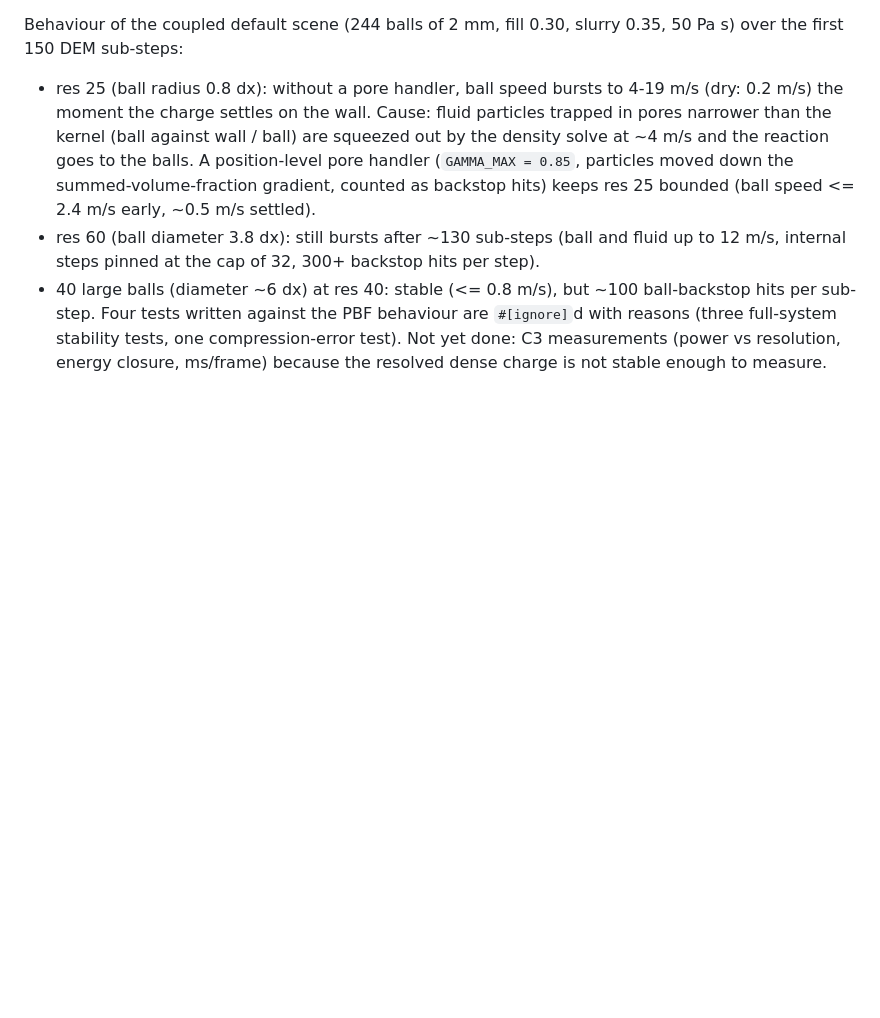
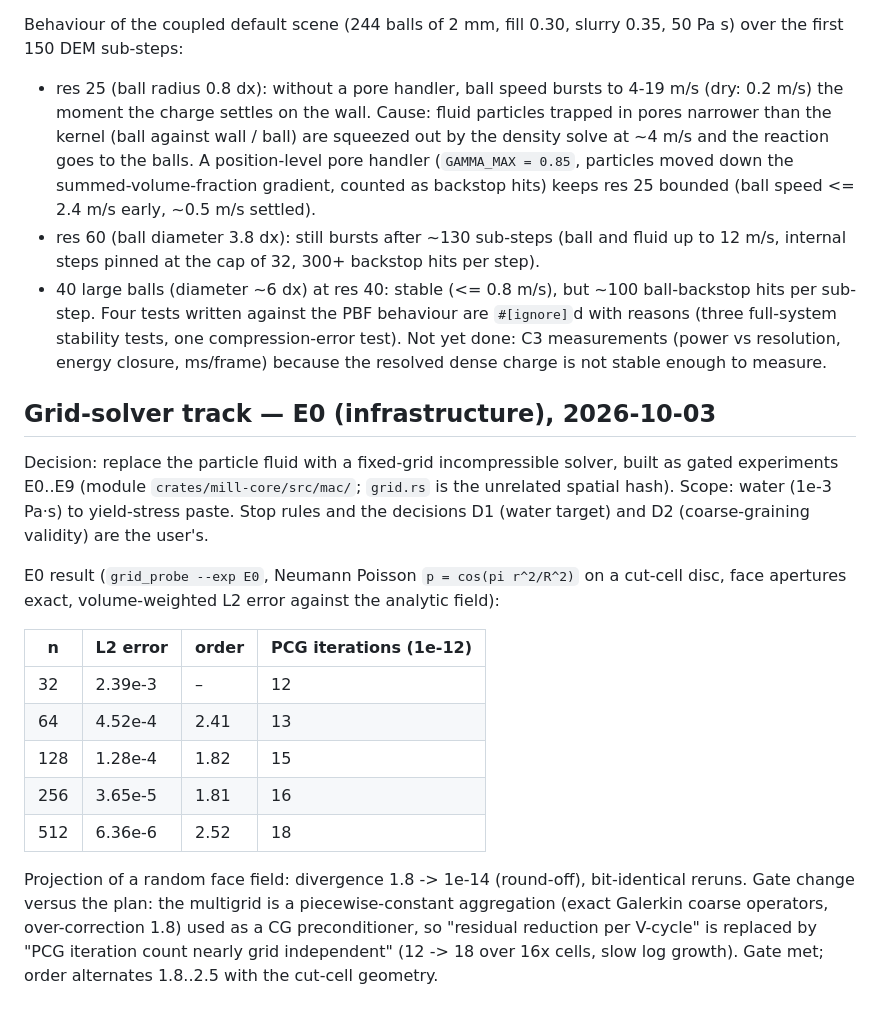
Before and after one commit to ToshihiroIguchi/MillDynamics3, a Markdown page: docs/VERIFICATION.md, the part around the change. Drawn GitHub-style; blank space fills up the shorter version.

Commit message:
Grid track E0: cut-cell circle domain, multigrid-preconditioned Poisson, projection and convergence tests
Co-Authored-By: Claude Sonnet 5.5 <noreply@anthropic.com>
Claude-Session: https://claude.ai/code/session_01YBVAkaNFtye3F6ZNxpP8Eq

```diff
--- a/docs/VERIFICATION.md
+++ b/docs/VERIFICATION.md
@@ -266,3 +266,27 @@ first 150 DEM sub-steps:
 Four tests written against the PBF behaviour are `#[ignore]`d with reasons (three full-system stability
 tests, one compression-error test). Not yet done: C3 measurements (power vs resolution, energy closure,
 ms/frame) because the resolved dense charge is not stable enough to measure.
+
+## Grid-solver track — E0 (infrastructure), 2026-10-03
+
+Decision: replace the particle fluid with a fixed-grid incompressible solver, built as gated
+experiments E0..E9 (module `crates/mill-core/src/mac/`; `grid.rs` is the unrelated spatial hash).
+Scope: water (1e-3 Pa·s) to yield-stress paste. Stop rules and the decisions D1 (water target)
+and D2 (coarse-graining validity) are the user's.
+
+E0 result (`grid_probe --exp E0`, Neumann Poisson `p = cos(pi r^2/R^2)` on a cut-cell disc, face
+apertures exact, volume-weighted L2 error against the analytic field):
+
+| n | L2 error | order | PCG iterations (1e-12) |
+|---|---|---|---|
+| 32 | 2.39e-3 | – | 12 |
+| 64 | 4.52e-4 | 2.41 | 13 |
+| 128 | 1.28e-4 | 1.82 | 15 |
+| 256 | 3.65e-5 | 1.81 | 16 |
+| 512 | 6.36e-6 | 2.52 | 18 |
+
+Projection of a random face field: divergence 1.8 -> 1e-14 (round-off), bit-identical reruns.
+Gate change versus the plan: the multigrid is a piecewise-constant aggregation (exact Galerkin
+coarse operators, over-correction 1.8) used as a CG preconditioner, so "residual reduction per
+V-cycle" is replaced by "PCG iteration count nearly grid independent" (12 -> 18 over 16x cells,
+slow log growth). Gate met; order alternates 1.8..2.5 with the cut-cell geometry.
```
